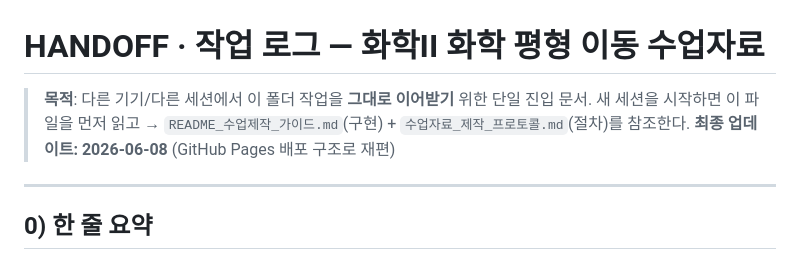
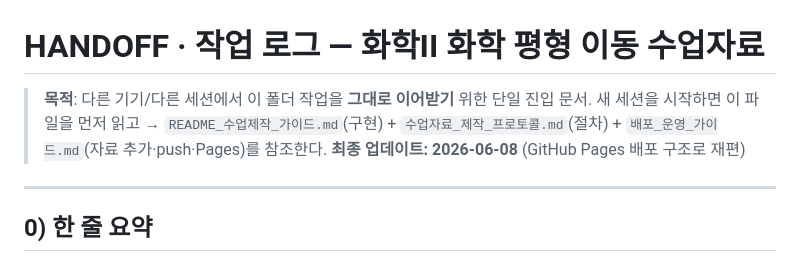
Before and after one commit to chemsj/chemistry-lessons, a Markdown page: docs/HANDOFF_작업로그.md, the part around the change. Rendered like a GitHub page.

Commit message:
docs: 배포·운영 가이드 추가(자료 추가·수정·push·Pages 운영)
Co-Authored-By: Claude Opus 4.8 <noreply@anthropic.com>

```diff
--- a/docs/HANDOFF_작업로그.md
+++ b/docs/HANDOFF_작업로그.md
@@ -1,7 +1,7 @@
 # HANDOFF · 작업 로그 — 화학II 화학 평형 이동 수업자료
 
 > **목적**: 다른 기기/다른 세션에서 이 폴더 작업을 **그대로 이어받기** 위한 단일 진입 문서.
-> 새 세션을 시작하면 이 파일을 먼저 읽고 → `README_수업제작_가이드.md`(구현) + `수업자료_제작_프로토콜.md`(절차)를 참조한다.
+> 새 세션을 시작하면 이 파일을 먼저 읽고 → `README_수업제작_가이드.md`(구현) + `수업자료_제작_프로토콜.md`(절차) + `배포_운영_가이드.md`(자료 추가·push·Pages)를 참조한다.
 > **최종 업데이트: 2026-06-08** (GitHub Pages 배포 구조로 재편)
 
 ---
```
Also changed, not shown: docs/배포_운영_가이드.md (added, +94 -0 lines).
